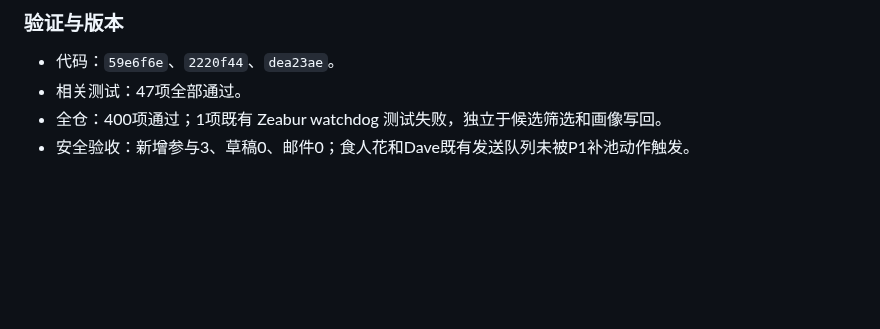
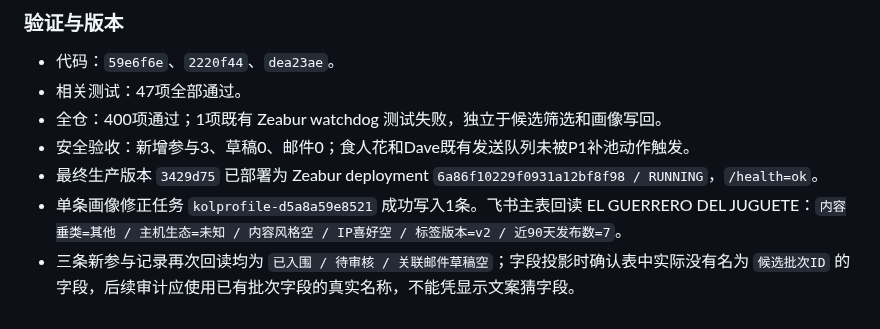
Before and after one commit to frankiepan501-a11y/kol-marketing-automation, a Markdown page: docs/launch_candidate_review_feedback_audit_2026-08-20.md, the part around the change. Rendered like a GitHub page; blank space fills up the shorter version.

Commit message:
docs(kol): record P1 production readback

```diff
--- a/docs/launch_candidate_review_feedback_audit_2026-08-20.md
+++ b/docs/launch_candidate_review_feedback_audit_2026-08-20.md
@@ -129,3 +129,6 @@
 - 相关测试：47项全部通过。
 - 全仓：400项通过；1项既有 Zeabur watchdog 测试失败，独立于候选筛选和画像写回。
 - 安全验收：新增参与3、草稿0、邮件0；食人花和Dave既有发送队列未被P1补池动作触发。
+- 最终生产版本 `3429d75` 已部署为 Zeabur deployment `6a86f10229f0931a12bf8f98 / RUNNING`，`/health=ok`。
+- 单条画像修正任务 `kolprofile-d5a8a59e8521` 成功写入1条。飞书主表回读 EL GUERRERO DEL JUGUETE：`内容垂类=其他 / 主机生态=未知 / 内容风格空 / IP喜好空 / 标签版本=v2 / 近90天发布数=7`。
+- 三条新参与记录再次回读均为 `已入围 / 待审核 / 关联邮件草稿空`；字段投影时确认表中实际没有名为 `候选批次ID` 的字段，后续审计应使用已有批次字段的真实名称，不能凭显示文案猜字段。
```
Also changed, not shown: .codex/plan/progress.md (+1 -0 lines).
